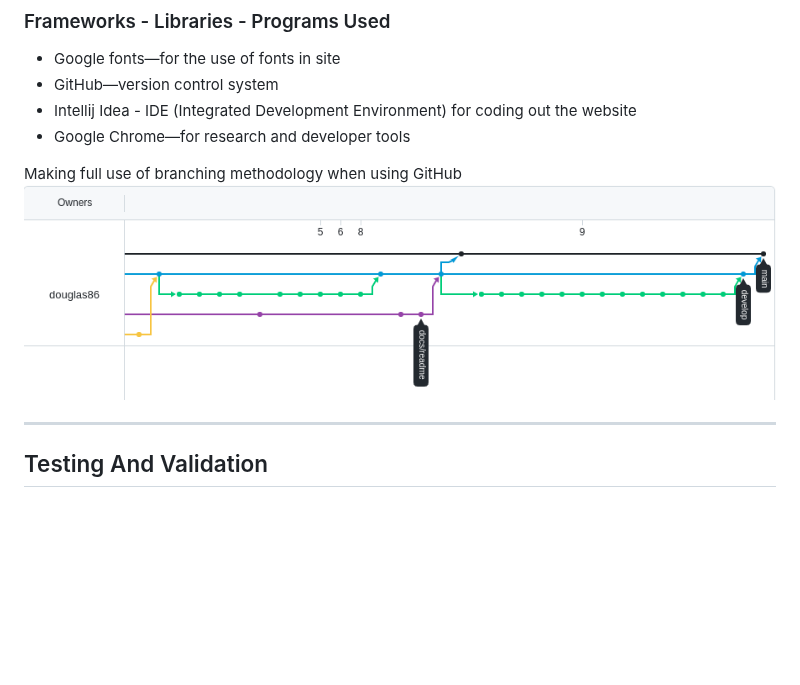
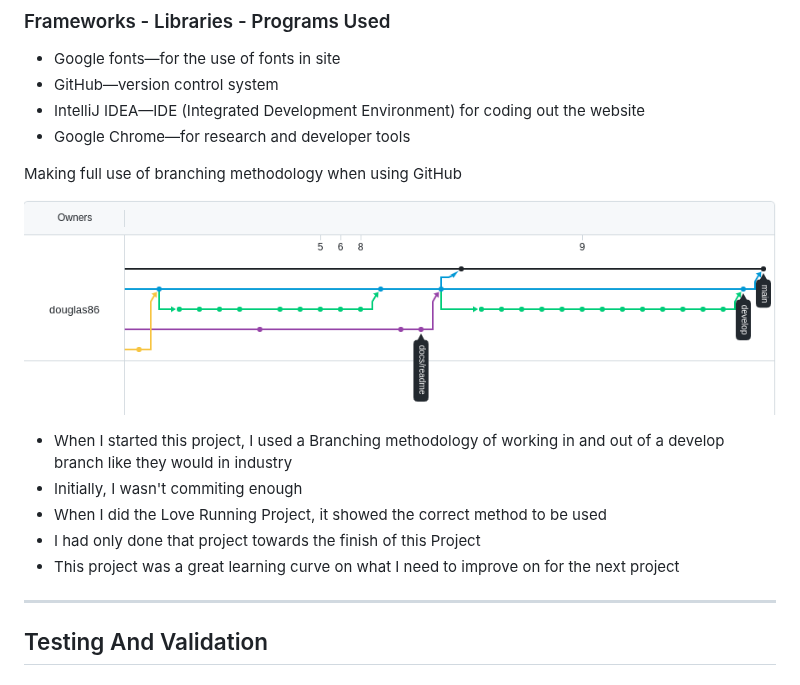
Before and after one commit to douglas86/history-of-london, a Markdown page: README.md, the part around the change. Drawn GitHub-style; blank space fills up the shorter version.

Commit message:
Added an explanation on how commits were done

```diff
--- a/README.md
+++ b/README.md
@@ -267,11 +267,19 @@ Mobile view
 
 - Google fonts—for the use of fonts in site
 - GitHub—version control system
-- Intellij Idea - IDE (Integrated Development Environment) for coding out the website
+- IntelliJ IDEA—IDE (Integrated Development Environment) for coding out the website
 - Google Chrome—for research and developer tools
 
 Making full use of branching methodology when using GitHub
+
 ![Graph of git branching.png](assets%2Fimages%2Freadme%2FGraph%20of%20git%20branching.png)
+
+- When I started this project, I used a Branching methodology of working in and out of a develop branch like they
+  would in industry
+- Initially, I wasn't commiting enough
+- When I did the Love Running Project, it showed the correct method to be used
+- I had only done that project towards the finish of this Project
+- This project was a great learning curve on what I need to improve on for the next project
 
 ---
 
```
